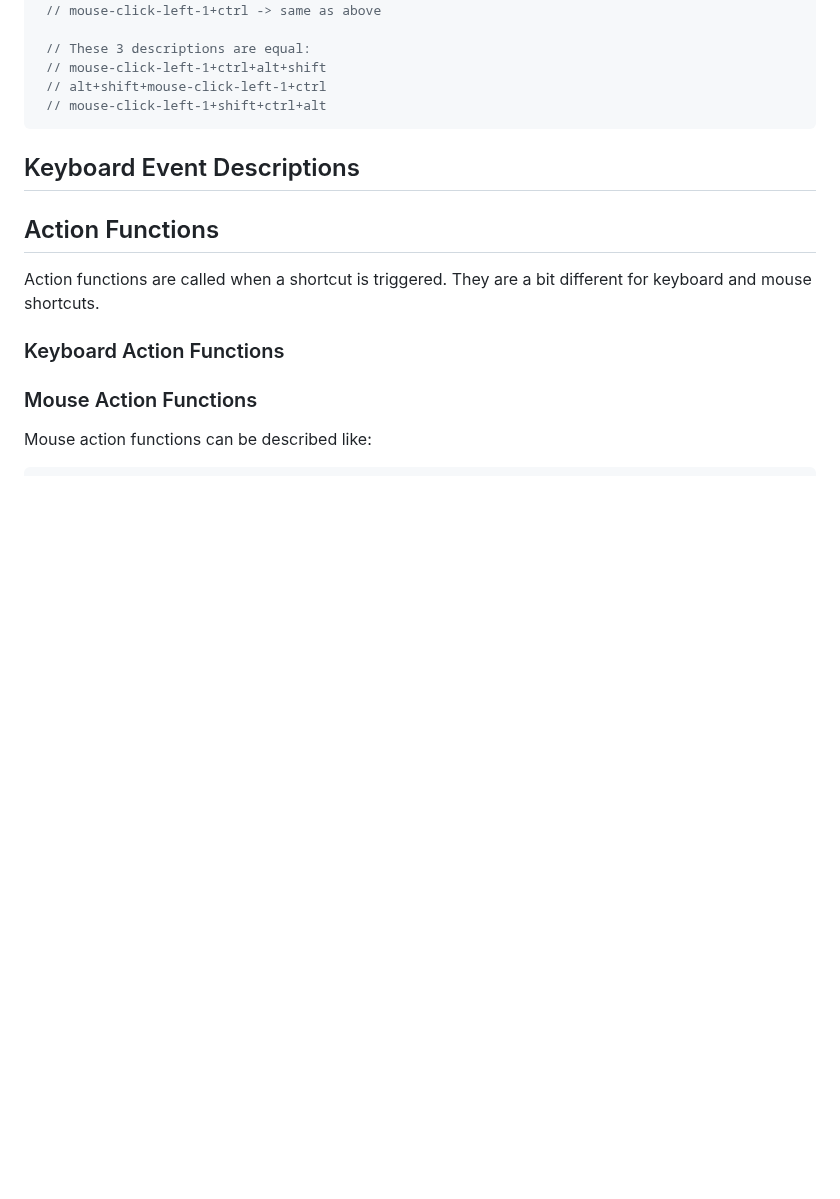
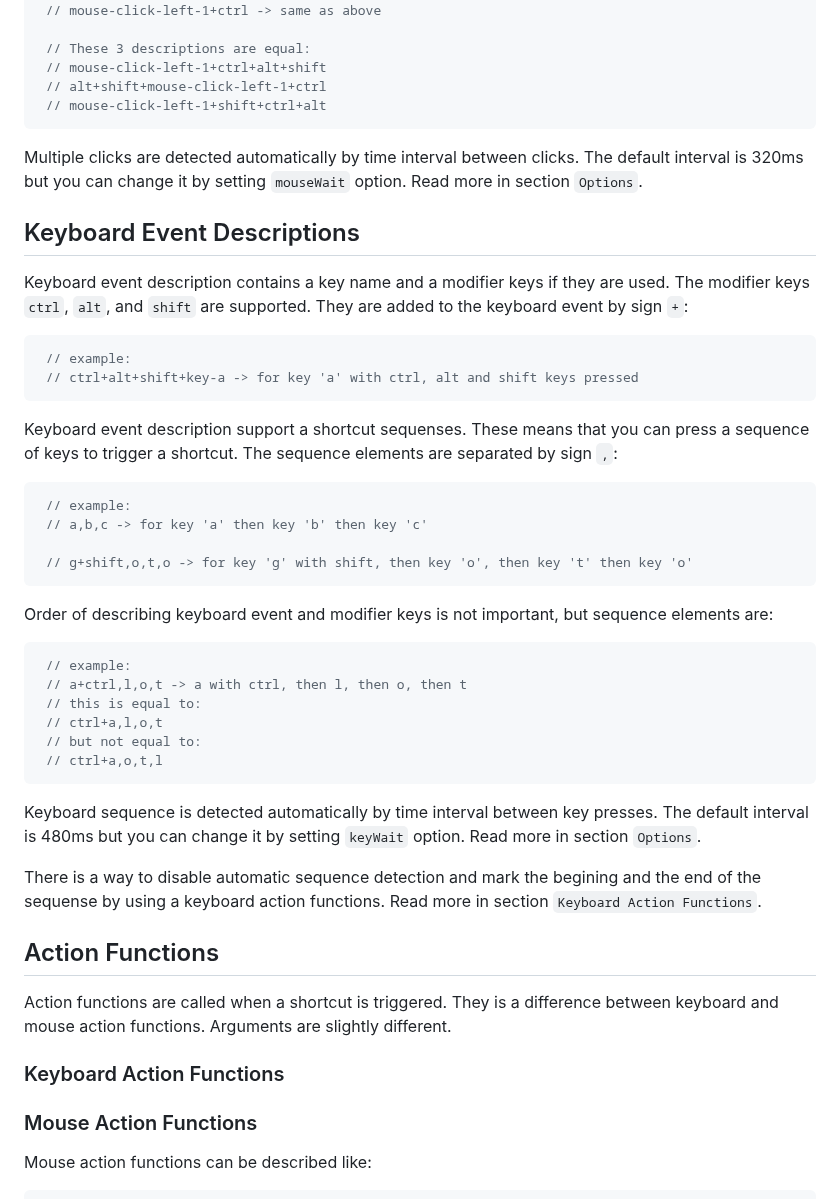
Before and after one commit to PeterNaydenov/shortcuts, a Markdown page: README.md, the part around the change. Rendered like a GitHub page; blank space fills up the shorter version.

Commit message:
docs update. Keyboard event description.

````diff
--- a/README.md
+++ b/README.md
@@ -106,19 +106,47 @@ Order of describing mouse event and modifier keys is not important.
  // mouse-click-left-1+shift+ctrl+alt
 ```
 
+Multiple clicks are detected automatically by time interval between clicks. The default interval is 320ms but you can change it by setting `mouseWait` option. Read more in section `Options`.
 
 
 
 ## Keyboard Event Descriptions
+Keyboard event description contains a key name and a modifier keys if they are used. The modifier keys `ctrl`, `alt`, and `shift` are supported. They are added to the keyboard event by sign `+`:
 
+```js
+ // example:
+ // ctrl+alt+shift+key-a -> for key 'a' with ctrl, alt and shift keys pressed
+```
 
+Keyboard event description support a shortcut sequenses. These means that you can press a sequence of keys to trigger a shortcut. The sequence elements are separated by sign `,`:
 
+```js
+ // example:
+ // a,b,c -> for key 'a' then key 'b' then key 'c'
+
+ // g+shift,o,t,o -> for key 'g' with shift, then key 'o', then key 't' then key 'o'
+```
+
+Order of describing keyboard event and modifier keys is not important, but sequence elements are:
+
+```js
+ // example:
+ // a+ctrl,l,o,t -> a with ctrl, then l, then o, then t
+ // this is equal to:
+ // ctrl+a,l,o,t
+ // but not equal to:
+ // ctrl+a,o,t,l
+```
+
+Keyboard sequence is detected automatically by time interval between key presses. The default interval is 480ms but you can change it by setting `keyWait` option. Read more in section `Options`.
+
+There is a way to disable automatic sequence detection and mark the begining and the end of the sequense by using a keyboard action functions. Read more in section `Keyboard Action Functions`.
 
 
 
 
 ## Action Functions
-Action functions are called when a shortcut is triggered. They are a bit different for keyboard and mouse shortcuts.
+Action functions are called when a shortcut is triggered. They is a difference between keyboard and mouse action functions. Arguments are slightly different.
 
 ### Keyboard Action Functions
 
````
